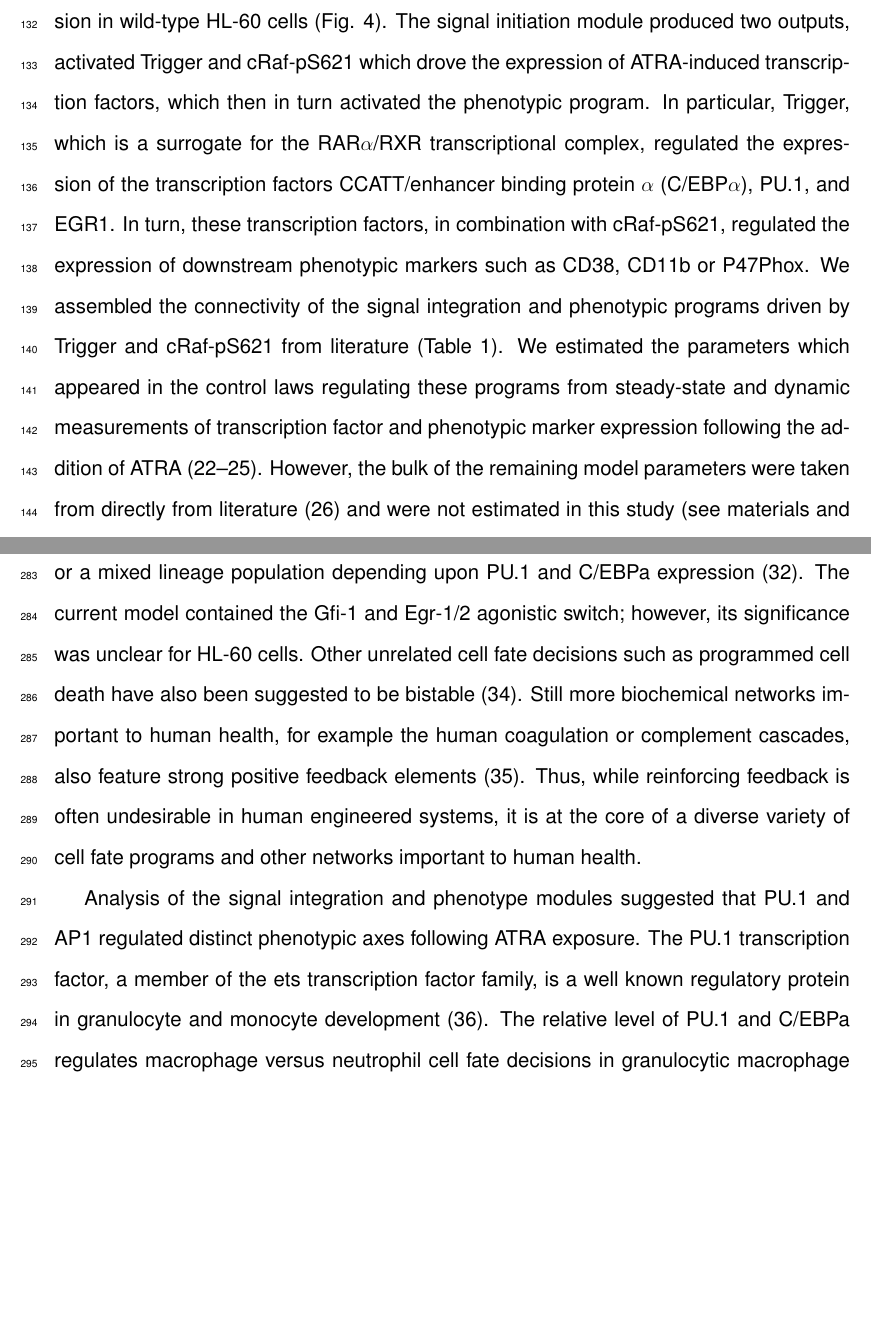
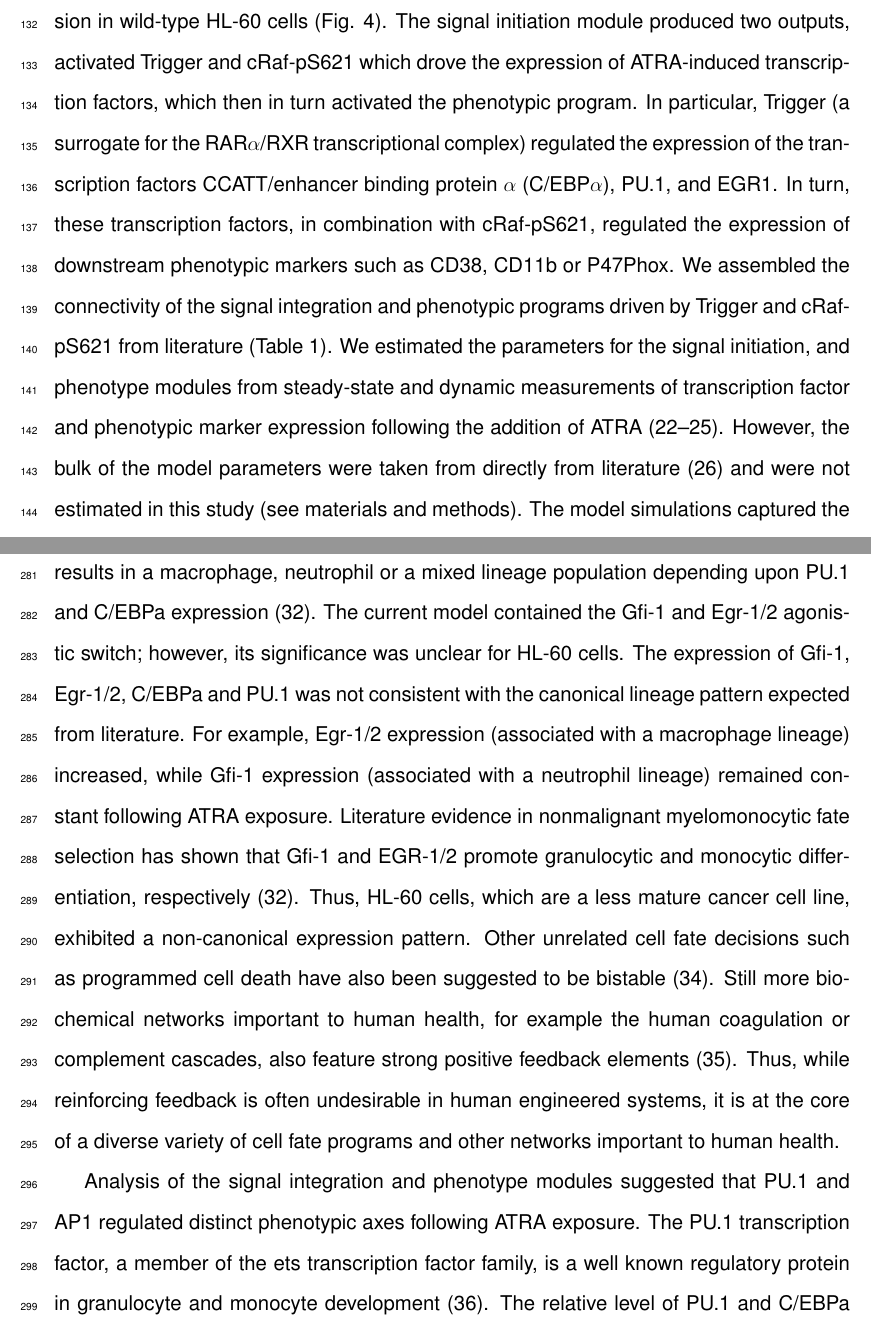
Before and after one commit to varnerlab/cRAF-reduced-model-manuscript, a LaTeX document (Paper_v2.tex): two parts of pages 8 and 14 of 48 before the commit and two parts of pages 8 and 14 of 49 after it, joined at a grey line, cut so that both start at the same text, the shorter picture padded with empty space. Compiled offline with pdfLaTeX.

Commit message:
Working on text

```diff
--- a/Paper_v2.tex
+++ b/Paper_v2.tex
@@ -247,13 +247,13 @@ Next, we analyzed the ATRA-induced downstream gene expression program following
 
 The signal integration and phenotype modules described ATRA-induced gene expression in wild-type HL-60 cells (Fig. \ref{fig:model-grn-simulations}).
 The signal initiation module produced two outputs, activated Trigger and cRaf-pS621 which drove the expression of ATRA-induced transcription factors,
-which then in turn activated the phenotypic program. In particular, Trigger, which is a surrogate for the RAR$\alpha$/RXR transcriptional complex,
+which then in turn activated the phenotypic program. In particular, Trigger (a surrogate for the RAR$\alpha$/RXR transcriptional complex)
 regulated the expression of the transcription factors CCATT/enhancer binding protein $\alpha$ (C/EBP$\alpha$), PU.1, and EGR1.
 In turn, these transcription factors, in combination with cRaf-pS621, regulated the expression of downstream phenotypic markers such as CD38, CD11b or P47Phox.
 We assembled the connectivity of the signal integration and phenotypic programs driven by Trigger and cRaf-pS621 from literature (Table \ref{tbl:TF-network-connectivity}).
-We estimated the parameters which appeared in the control laws regulating these programs
+We estimated the parameters for the signal initiation, and phenotype modules
 from steady-state and dynamic measurements of transcription factor and phenotypic marker expression following the addition of ATRA \cite{Jensen:2013aa,Jensen:2014aa,Jensen:2015ab,Jensen:2015aa}.
-However, the bulk of the remaining model parameters were taken from directly from literature \cite{Milo:2010aa} and were not estimated in this study (see materials and methods).
+However, the bulk of the model parameters were taken from directly from literature \cite{Milo:2010aa} and were not estimated in this study (see materials and methods).
 The model simulations captured the time dependent expression of CD38 and CD11b following the addition ATRA (Fig. \ref{fig:model-grn-simulations}A),
 and the steady-state for signal integration and phenotypic markers (Fig. \ref{fig:model-grn-simulations}B).
 Lastly, we used the \textit{predicted} values of the p21 and E2F protein abundance to estimate a blackbox model of ATRA-induced G0 arrest (Fig. \ref{fig:model-cell-cycle-simulations}).
@@ -382,6 +382,11 @@ Reinforcing feedback and bistability has also been implicated in hematopoietic c
 Laslo et al showed that the counter antagonistic repressors, Gfi-1 and Egr-1/2 (whose expression is tuned by PU.1 and C/EBPa), encodes a bistable switch that
 results in a macrophage, neutrophil or a mixed lineage population depending upon PU.1 and C/EBPa expression \cite{Laslo2006}.
 The current model contained the Gfi-1 and Egr-1/2 agonistic switch; however, its significance was unclear for HL-60 cells.
+The expression of Gfi-1, Egr-1/2, C/EBPa and PU.1 was not consistent with the canonical lineage pattern expected from literature.
+For example, Egr-1/2 expression (associated with a macrophage lineage) increased, while Gfi-1 expression (associated with a neutrophil lineage)
+remained constant following ATRA exposure.
+Literature evidence in nonmalignant myelomonocytic fate selection has shown that Gfi-1 and EGR-1/2 promote granulocytic and monocytic differentiation, respectively \cite{Laslo2006}.
+Thus, HL-60 cells, which are a less mature cancer cell line, exhibited a non-canonical expression pattern.
 Other unrelated cell fate decisions such as programmed cell death have also been suggested to be bistable \cite{Bagci:2006aa}.
 Still more biochemical networks important to human health, for example the human coagulation or complement cascades, also feature strong positive feedback elements \cite{Luan:2007aa}.
 Thus, while reinforcing feedback is often undesirable in human engineered systems, it is at the core of a diverse variety of
```
Also changed, not shown: Paper_v2.tex (12 more changed lines), 2 other files.
